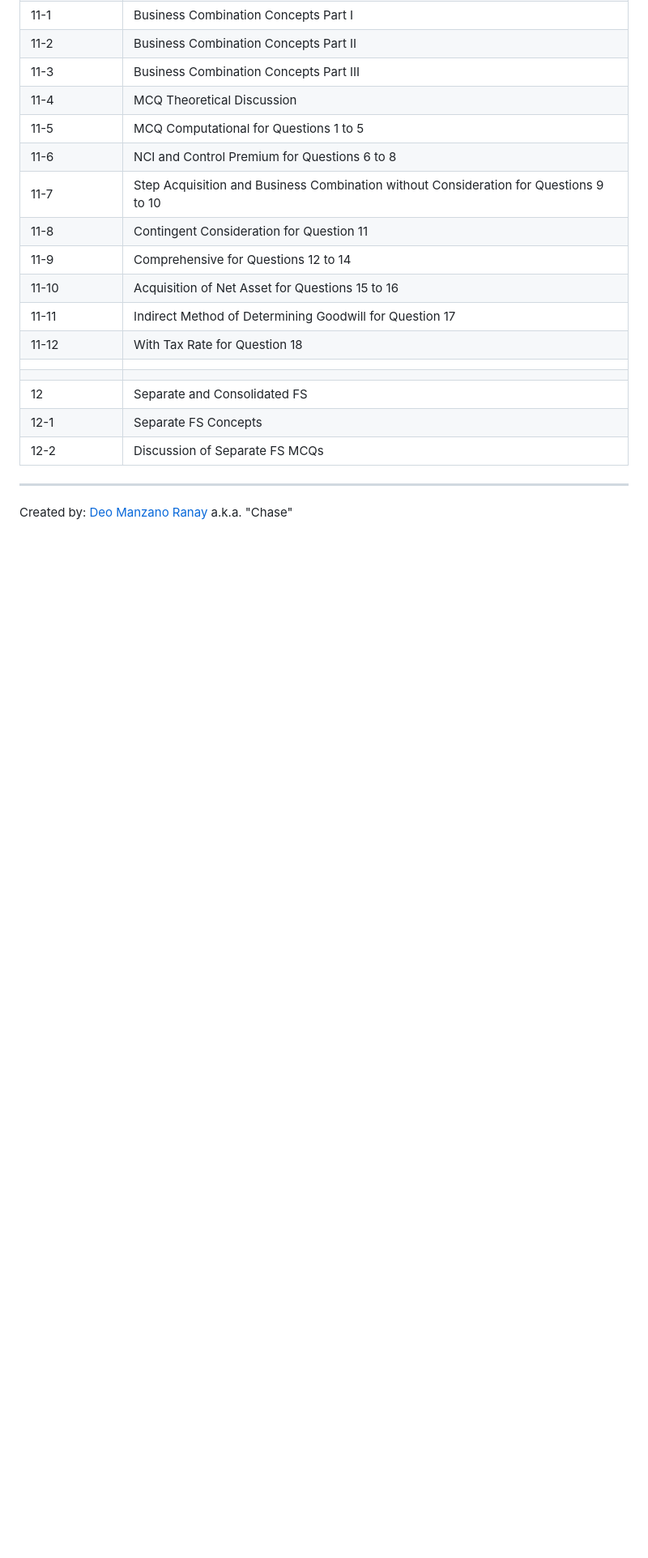
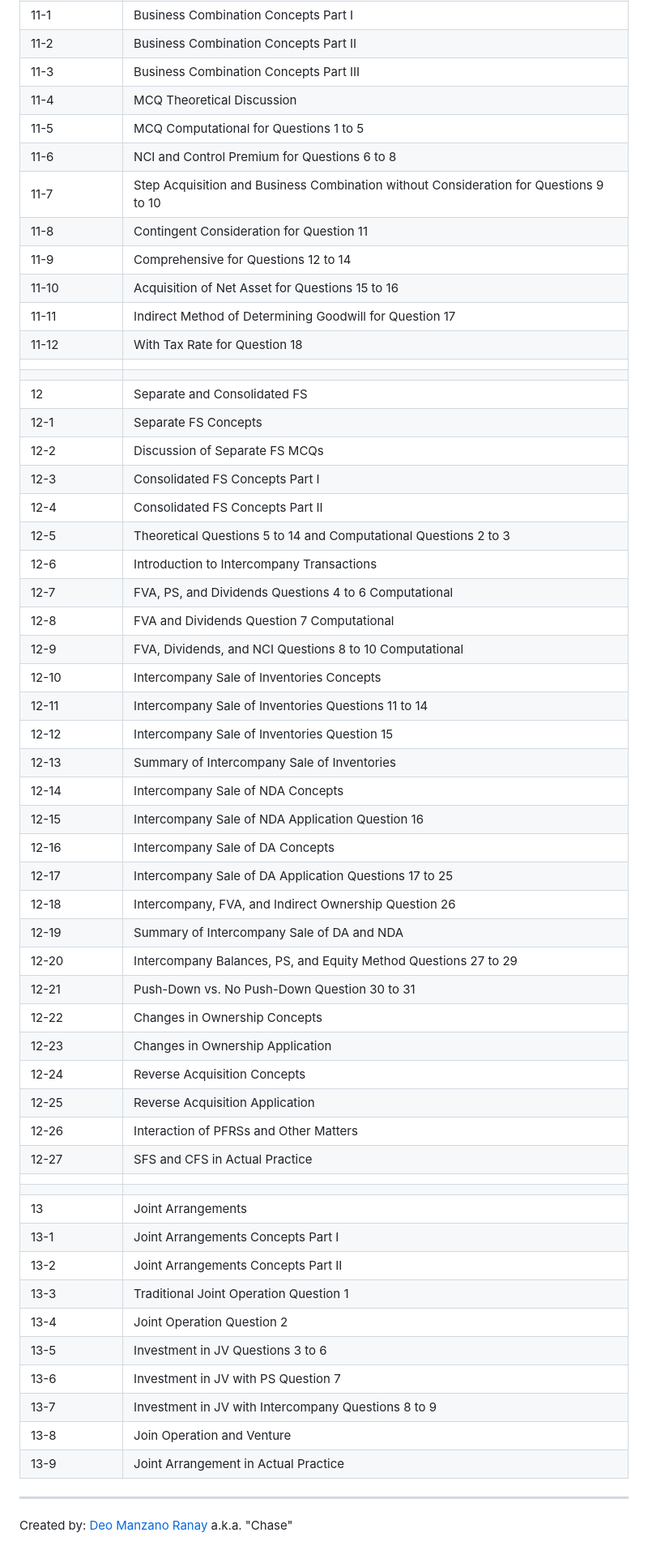
Before and after one commit to GitFocusOfficial/cpa-afar, a Markdown page: README.md, the part around the change. Shown: that part at 81% size. Drawn GitHub-style; blank space fills up the shorter version.

Commit message:
Added contents to README.md

```diff
--- a/README.md
+++ b/README.md
@@ -123,5 +123,42 @@
 | 12            | Separate and Consolidated FS
 | 12-1          | Separate FS Concepts
 | 12-2          | Discussion of Separate FS MCQs
+| 12-3          | Consolidated FS Concepts Part I
+| 12-4          | Consolidated FS Concepts Part II
+| 12-5          | Theoretical Questions 5 to 14 and Computational Questions 2 to 3
+| 12-6          | Introduction to Intercompany Transactions
+| 12-7          | FVA, PS, and Dividends Questions 4 to 6 Computational
+| 12-8          | FVA and Dividends Question 7 Computational
+| 12-9          | FVA, Dividends, and NCI Questions 8 to 10 Computational
+| 12-10         | Intercompany Sale of Inventories Concepts
+| 12-11         | Intercompany Sale of Inventories Questions 11 to 14
+| 12-12         | Intercompany Sale of Inventories Question 15
+| 12-13         | Summary of Intercompany Sale of Inventories
+| 12-14         | Intercompany Sale of NDA Concepts
+| 12-15         | Intercompany Sale of NDA Application Question 16
+| 12-16         | Intercompany Sale of DA Concepts
+| 12-17         | Intercompany Sale of DA Application Questions 17 to 25
+| 12-18         | Intercompany, FVA, and Indirect Ownership Question 26
+| 12-19         | Summary of Intercompany Sale of DA and NDA
+| 12-20         | Intercompany Balances, PS, and Equity Method Questions 27 to 29
+| 12-21         | Push-Down vs. No Push-Down Question 30 to 31
+| 12-22         | Changes in Ownership Concepts
+| 12-23         | Changes in Ownership Application
+| 12-24         | Reverse Acquisition Concepts
+| 12-25         | Reverse Acquisition Application
+| 12-26         | Interaction of PFRSs and Other Matters
+| 12-27         | SFS and CFS in Actual Practice
+|               |
+|               |
+| 13            | Joint Arrangements
+| 13-1          | Joint Arrangements Concepts Part I
+| 13-2          | Joint Arrangements Concepts Part II
+| 13-3          | Traditional Joint Operation Question 1
+| 13-4          | Joint Operation Question 2
+| 13-5          | Investment in JV Questions 3 to 6
+| 13-6          | Investment in JV with PS Question 7
+| 13-7          | Investment in JV with Intercompany Questions 8 to 9
+| 13-8          | Join Operation and Venture
+| 13-9          | Joint Arrangement in Actual Practice
 ---
 Created by: [Deo Manzano Ranay](https://www.facebook.com/deomranayofficialfbaccount/) a.k.a. "Chase"
```
